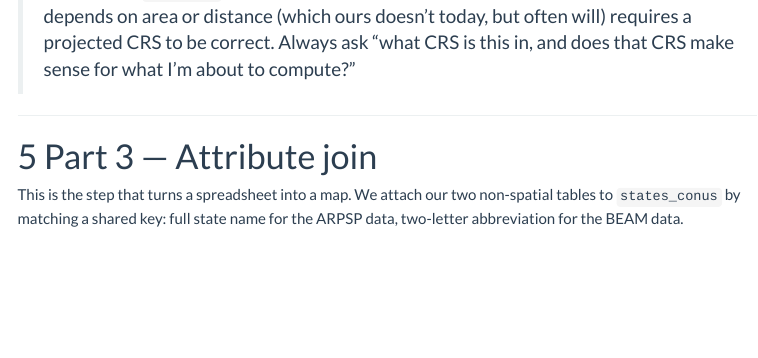
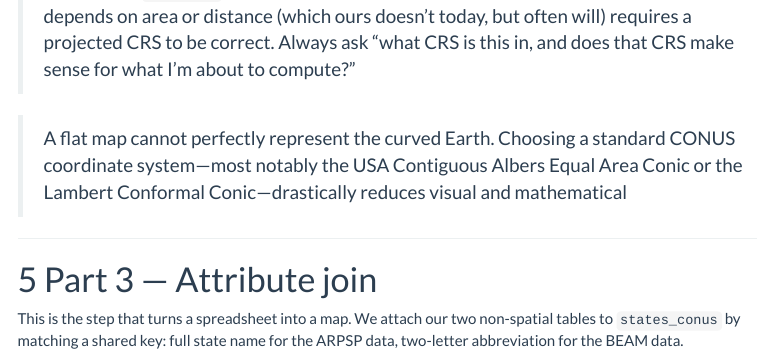
Before and after one commit to LizbethGomez/Pre-Conference-Course-EnvPE-ISPE2026, an R Markdown document (exercises/GIS_Intro_Exercise_EnvPharmacoepi.Rmd): the page in a window 1100 px wide, from 4380 px down. Rendered offline with R 4.5, knitr and Pandoc, with nearby package versions; some code elsewhere in the file could not run offline; menus at the side of the page are left out; column names are cleaned by a stand-in for the janitor package.

```diff
--- a/exercises/GIS_Intro_Exercise_EnvPharmacoepi.Rmd
+++ b/exercises/GIS_Intro_Exercise_EnvPharmacoepi.Rmd
@@ -231,6 +231,12 @@
 > that depends on area or distance (which ours doesn't today, but often
 > will) requires a projected CRS to be correct. Always ask "what CRS is
 > this in, and does that CRS make sense for what I'm about to compute?"
+
+> A flat map cannot perfectly represent the curved Earth.
+ Choosing a standard CONUS coordinate system—most notably
+the USA Contiguous Albers Equal Area Conic or
+the Lambert Conformal Conic—drastically reduces visual and mathematical
+
 
 ------------------------------------------------------------------------
 
```
Also changed, not shown: exercises/.RData, 4 other files.
